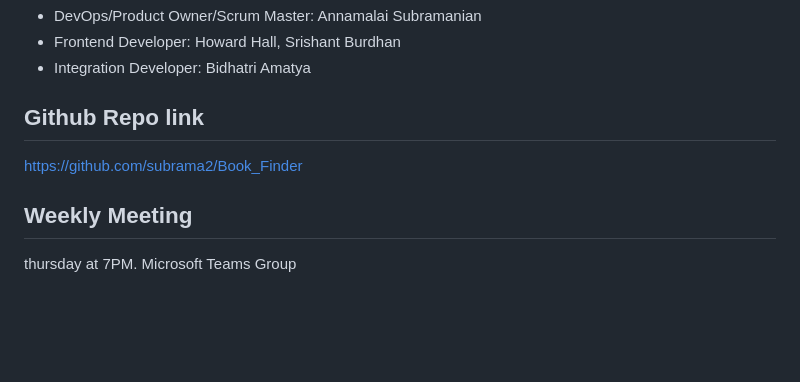
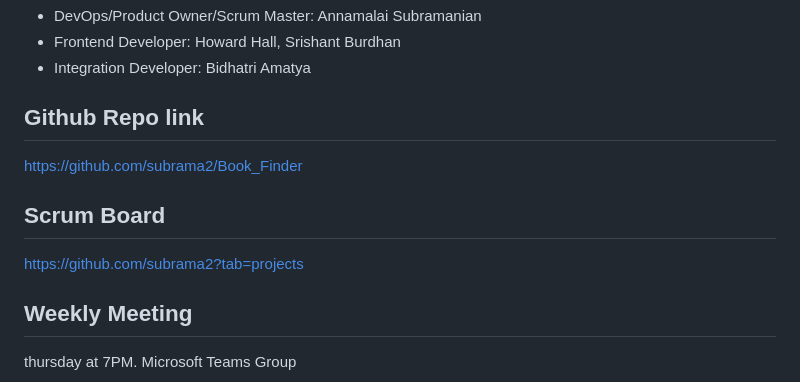
Before and after one commit to subrama2/Book_Finder, a Markdown page: README.md, the part around the change. Drawn GitHub-style; blank space fills up the shorter version.

```diff
--- a/README.md
+++ b/README.md
@@ -112,6 +112,9 @@ As a user checking out a book, The user should receive a reminder to go to a lib
 
 https://github.com/subrama2/Book_Finder
 
+## Scrum Board
+https://github.com/subrama2?tab=projects
+
 ## Weekly Meeting
 
 thursday at 7PM. Microsoft Teams Group
```
